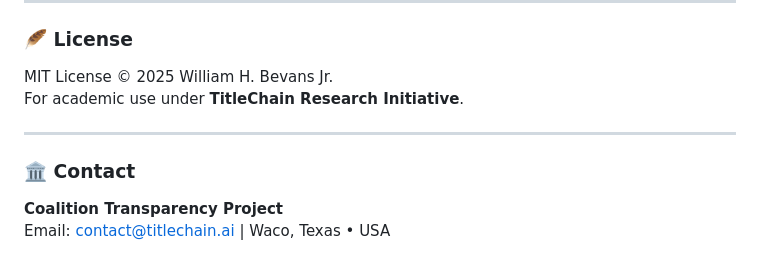
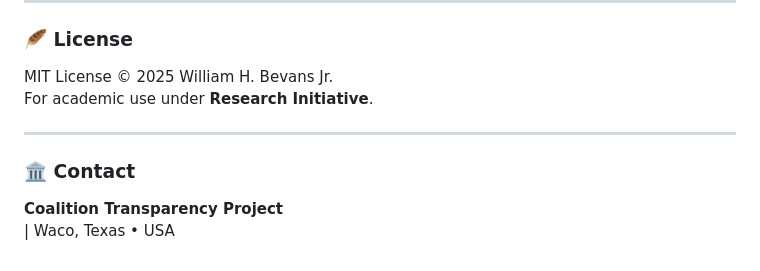
Before and after one commit to williambevans/dual-citizenship-registry-analysis, a Markdown page: README.md, the part around the change. Rendered like a GitHub page.

```diff
--- a/README.md
+++ b/README.md
@@ -111,10 +111,10 @@ Ethical limits prevent intrusive investigation beyond verified public records.
 
 ### 🪶 License
 MIT License © 2025 William H. Bevans Jr.
-For academic use under **TitleChain Research Initiative**.
+For academic use under **Research Initiative**.
 
 ---
 
 ### 🏛️ Contact
 **Coalition Transparency Project**
-Email: contact@titlechain.ai  |  Waco, Texas • USA
+ |  Waco, Texas • USA
```
